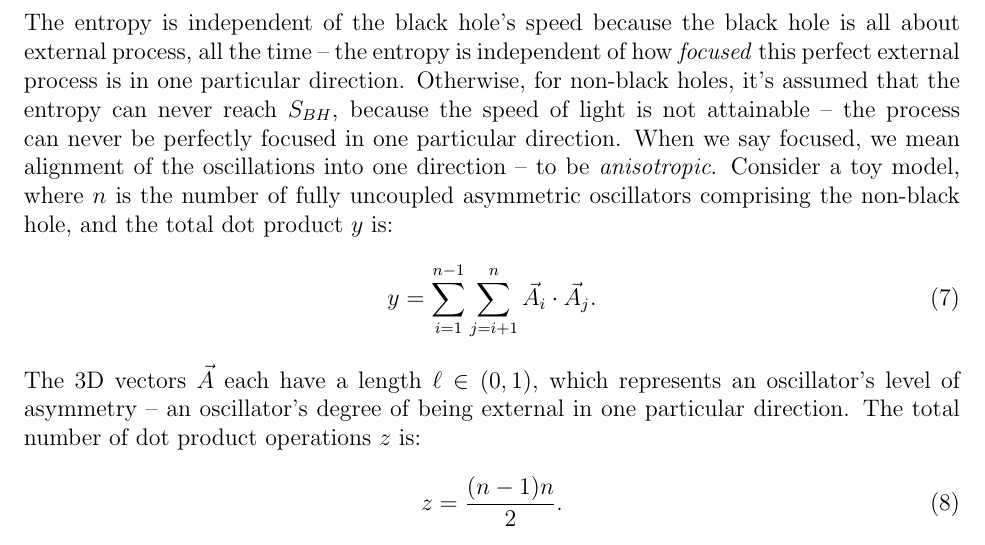
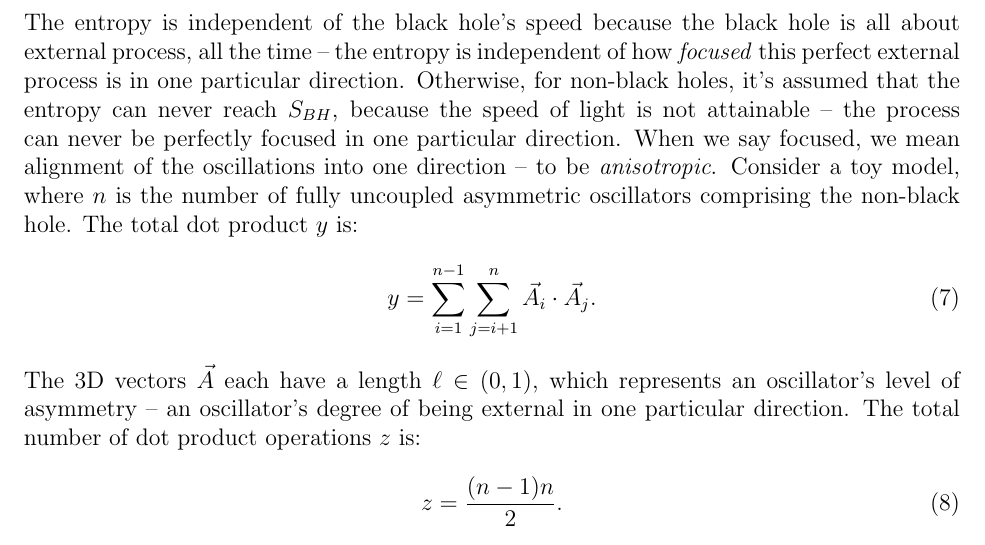
Before and after one commit to sjhalayka/papers, a LaTeX paper (space_travel/bezier_escape.tex): part of page 3 of 4, cut so that both start at the same text. Compiled offline with pdfLaTeX.

Commit message:
Add files via upload

```diff
--- a/space_travel/bezier_escape.tex
+++ b/space_travel/bezier_escape.tex
@@ -122,7 +122,8 @@ S_{BH} = 2 \pi M \left(M + \sqrt{M^2 - (J/M)^2}\right) \in (0, 4\pi M^2).
 The entropy is independent of the black hole's speed because the black hole is all about external process, all the time -- the entropy is independent of how \textit{focused} this perfect external process is in one particular direction.
 Otherwise, for non-black holes, it's assumed that the entropy can never reach $S_{BH}$, because the speed of light is not attainable -- the process can never be perfectly focused in one particular direction.
 When we say focused, we mean alignment of the oscillations into one direction -- to be \textit{anisotropic}.
-Consider a toy model, where $n$ is the number of fully uncoupled asymmetric oscillators comprising the non-black hole, and the total dot product $y$ is:
+Consider a toy model, where $n$ is the number of fully uncoupled asymmetric oscillators comprising the non-black hole.
+The total dot product $y$ is:
 \begin{equation}
 y = \sum_{i = 1}^{n - 1}  \sum_{j = i + 1}^{n} {\vec{A}}_i  \cdot {\vec{A}}_j.
 \end{equation}
```
Also changed, not shown: space_travel/bezier_escape.pdf.
